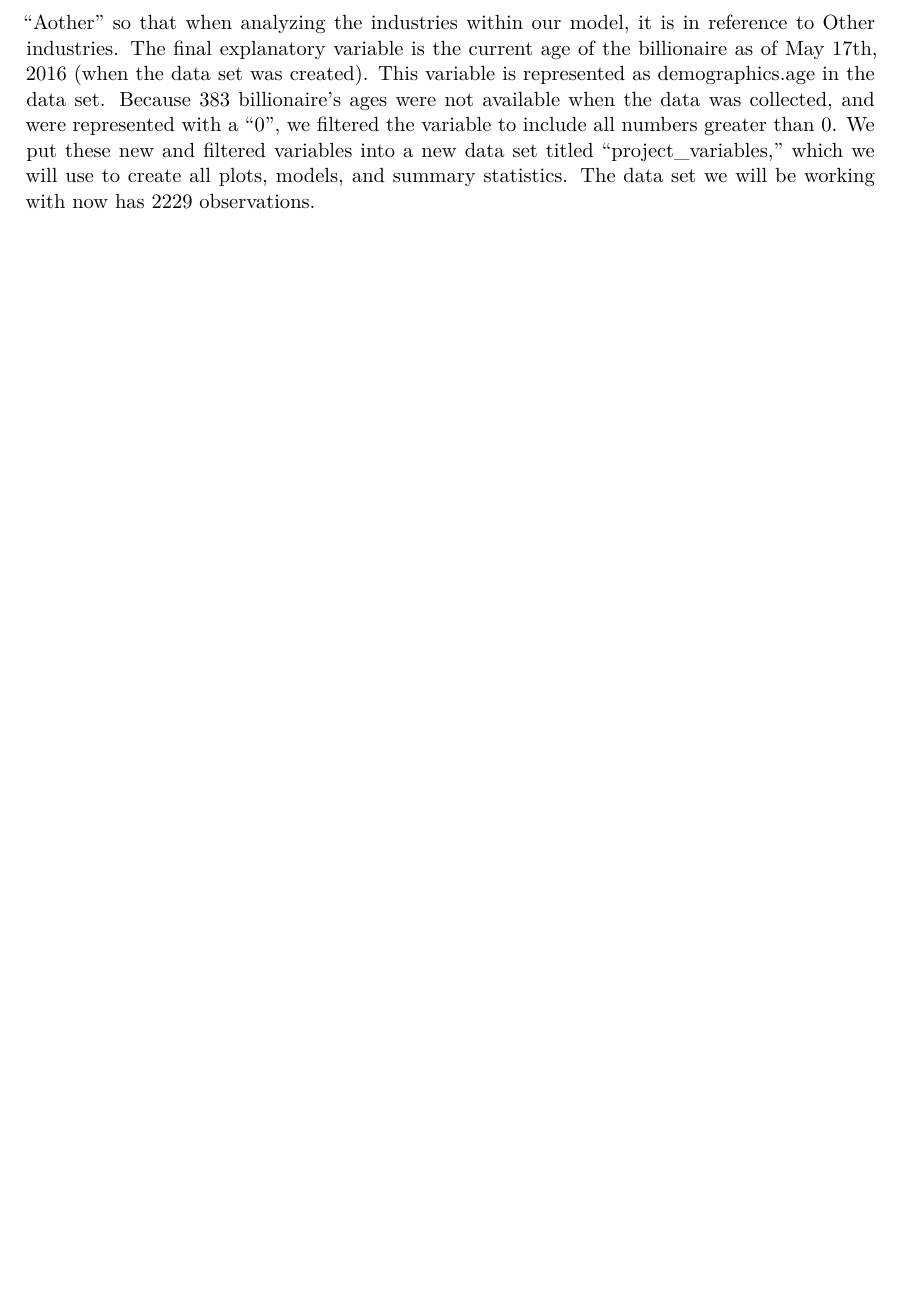
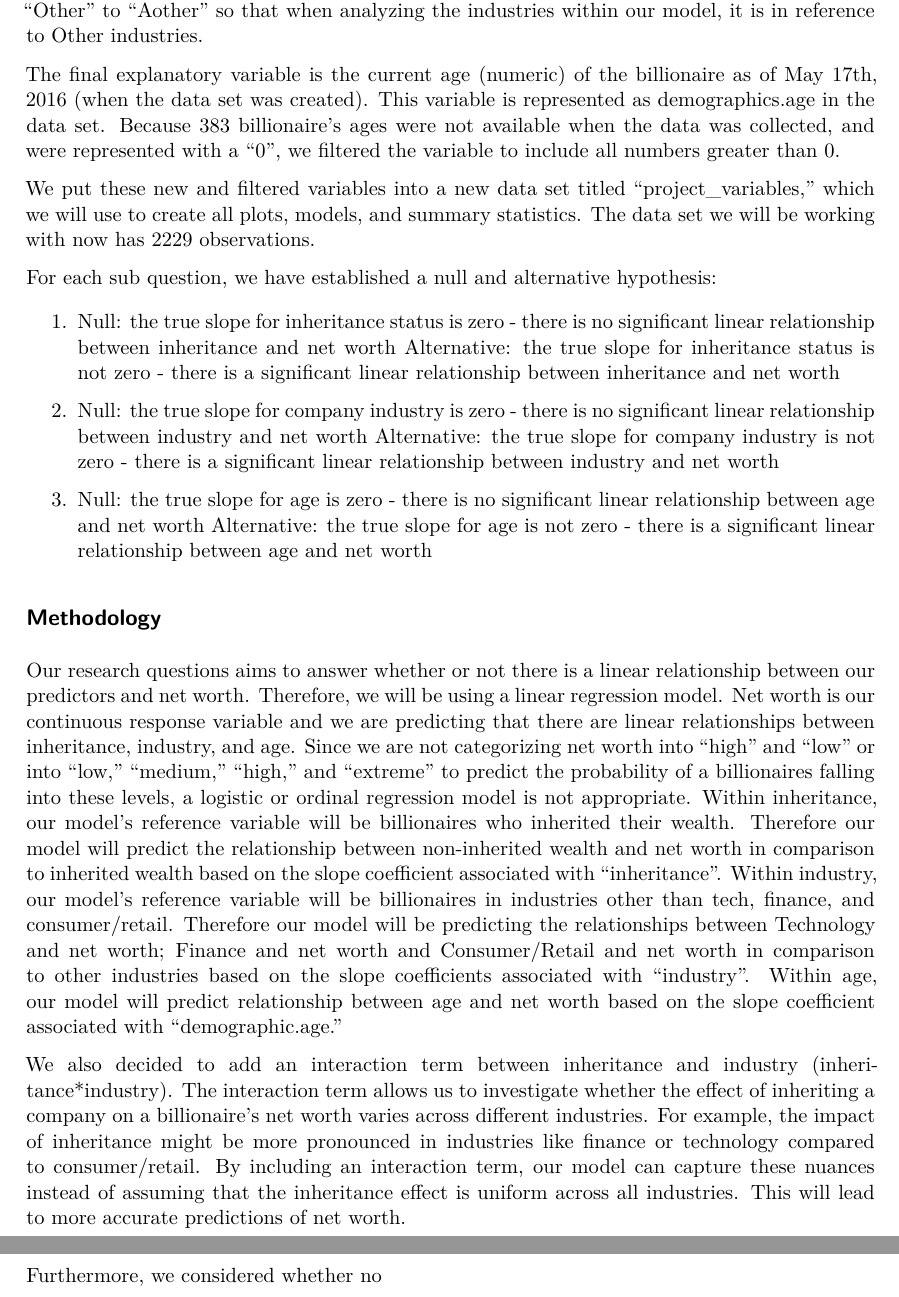
Before and after one commit to Jaydenlewis42/210-final-project, a Quarto document (Final-Report.qmd): part of page 2 of 2 before the commit and two parts of pages 2 and 3 of 3 after it, the two joined at a grey line, cut so that both start at the same text, the shorter picture padded with empty space. Rendered offline with R 4.5, knitr and Pandoc in place of Quarto, then LaTeX, with nearby package versions.

Commit message:
chnages to intro and data and completed some of methodology

```diff
--- a/Final-Report.qmd
+++ b/Final-Report.qmd
@@ -21 +19,0 @@ format: pdf
-  The final explanatory variable is the current age of the billionaire as of May 17th, 2016 (when the data set was created). This variable is represented as demographics.age in the data set. Because 383 billionaire's ages were not available when the data was collected, and were represented with a "0", we filtered the variable to include all numbers greater than 0.
@@ -22 +25,23 @@ format: pdf
+  The final explanatory variable is the current age (numeric) of the billionaire as of May 17th, 2016 (when the data set was created). This variable is represented as demographics.age in the data set. Because 383 billionaire's ages were not available when the data was collected, and were represented with a "0", we filtered the variable to include all numbers greater than 0.
+
   We put these new and filtered variables into a new data set titled "project_variables," which we will use to create all plots, models, and summary statistics. The data set we will be working with now has 2229 observations.
+
+For each sub question, we have established a null and alternative hypothesis:
+
+1. Null: the true slope for inheritance status is zero - there is no significant linear relationship between inheritance and net worth
+  Alternative: the true slope for inheritance status is not zero - there is a significant linear relationship between inheritance and net worth
+
+2. Null: the true slope for company industry is zero - there is no significant linear relationship between industry and net worth
+  Alternative: the true slope for company industry is not zero - there is a significant linear relationship between industry and net worth
+
+3. Null: the true slope for age is zero - there is no significant linear relationship between age and net worth
+  Alternative: the true slope for age is not zero - there is a significant linear relationship between age and net worth
+
+## Methodology
+
+Our research questions aims to answer whether or not there is a linear relationship between our predictors and net worth. Therefore, we will be using a linear regression model. Net worth is our continuous response variable and we are predicting that there are linear relationships between inheritance, industry, and age. Since we are not categorizing net worth into "high" and "low" or into "low," "medium," "high," and "extreme" to predict the probability of a billionaires falling into these levels, a logistic or ordinal regression model is not appropriate.
+Within inheritance, our model's reference variable will be billionaires who inherited their wealth. Therefore our model will predict the relationship between non-inherited wealth and net worth in comparison to inherited wealth based on the slope coefficient associated with "inheritance". Within industry, our model's reference variable will be billionaires in industries other than tech, finance, and consumer/retail. Therefore our model will be predicting the relationships between Technology and net worth; Finance and net worth and Consumer/Retail and net worth in comparison to other industries based on the slope coefficients associated with "industry". Within age, our model will predict relationship between age and net worth based on the slope coefficient associated with "demographic.age."
+
+We also decided to add an interaction term between inheritance and industry (inheritance*industry). The interaction term allows us to investigate whether the effect of inheriting a company on a billionaire’s net worth varies across different industries. For example, the impact of inheritance might be more pronounced in industries like finance or technology compared to consumer/retail. By including an interaction term, our model can capture these nuances instead of assuming that the inheritance effect is uniform across all industries. This will lead to more accurate predictions of net worth.
+
+Furthermore, we considered whether no
```
Also changed, not shown: Final-Report.pdf (added), Final-Report.qmd (18 more changed lines).
